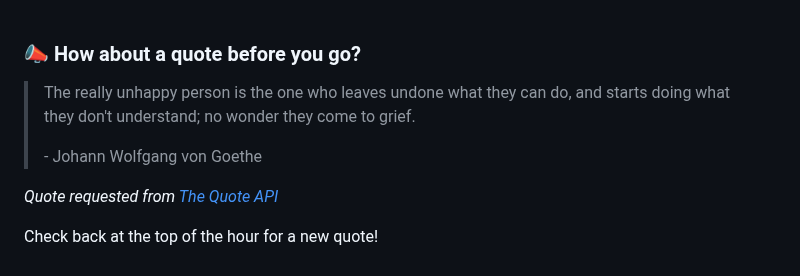
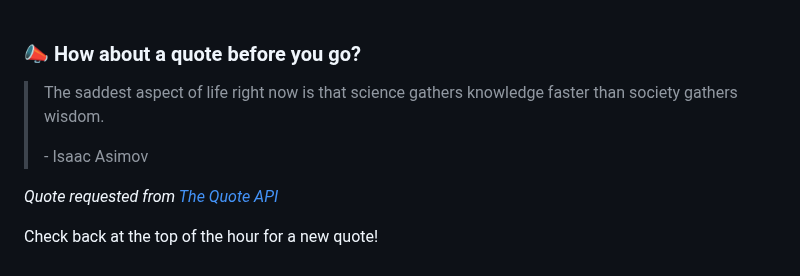
Before and after one commit to brandonperfetti/brandonperfetti, a Markdown page: README.md, the part around the change. Rendered like a GitHub page.

Commit message:
[Automated] README updated with new quote!

```diff
--- a/README.md
+++ b/README.md
@@ -167,9 +167,9 @@ My auto-generated
 
 ### 📣 How about a quote before you go?
 
-> The really unhappy person is the one who leaves undone what they can do, and starts doing what they don't understand; no wonder they come to grief.
+> The saddest aspect of life right now is that science gathers knowledge faster than society gathers wisdom.
 >
-> <p>- Johann Wolfgang von Goethe</p>
+> <p>- Isaac Asimov</p>
 
 _Quote requested from [The Quote API](https://api.quotable.io/random)_
 
```
